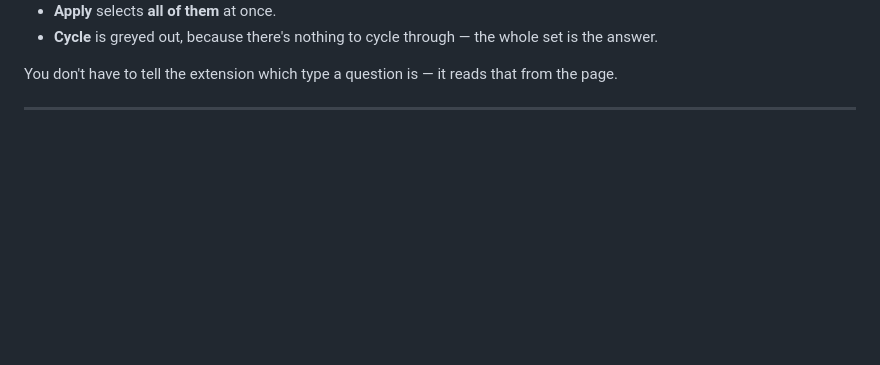
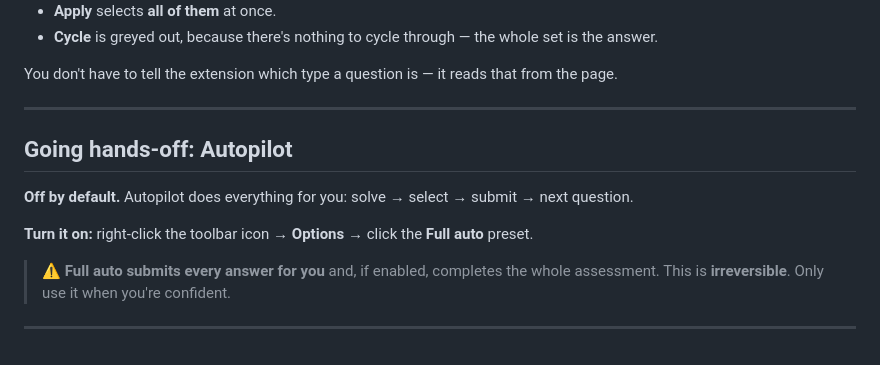
Before and after one commit to kuy124/oracle-solver-extension, a Markdown page: README.md, the part around the change. Rendered like a GitHub page; blank space fills up the shorter version.

Commit message:
docs(readme): introduce Autopilot and its irreversible-submit warning
Explain what Autopilot does, how to enable it via the Full auto preset, and warn that it submits (and can complete) the assessment irreversibly.

```diff
--- a/README.md
+++ b/README.md
@@ -86,3 +86,16 @@ You don't have to tell the extension which type a question is — it reads that
 from the page.
 
 ---
+
+## Going hands-off: Autopilot
+
+**Off by default.** Autopilot does everything for you: solve → select → submit →
+next question.
+
+**Turn it on:** right-click the toolbar icon → **Options** → click the
+**Full auto** preset.
+
+> ⚠️ **Full auto submits every answer for you** and, if enabled, completes the
+> whole assessment. This is **irreversible**. Only use it when you're confident.
+
+---
```
